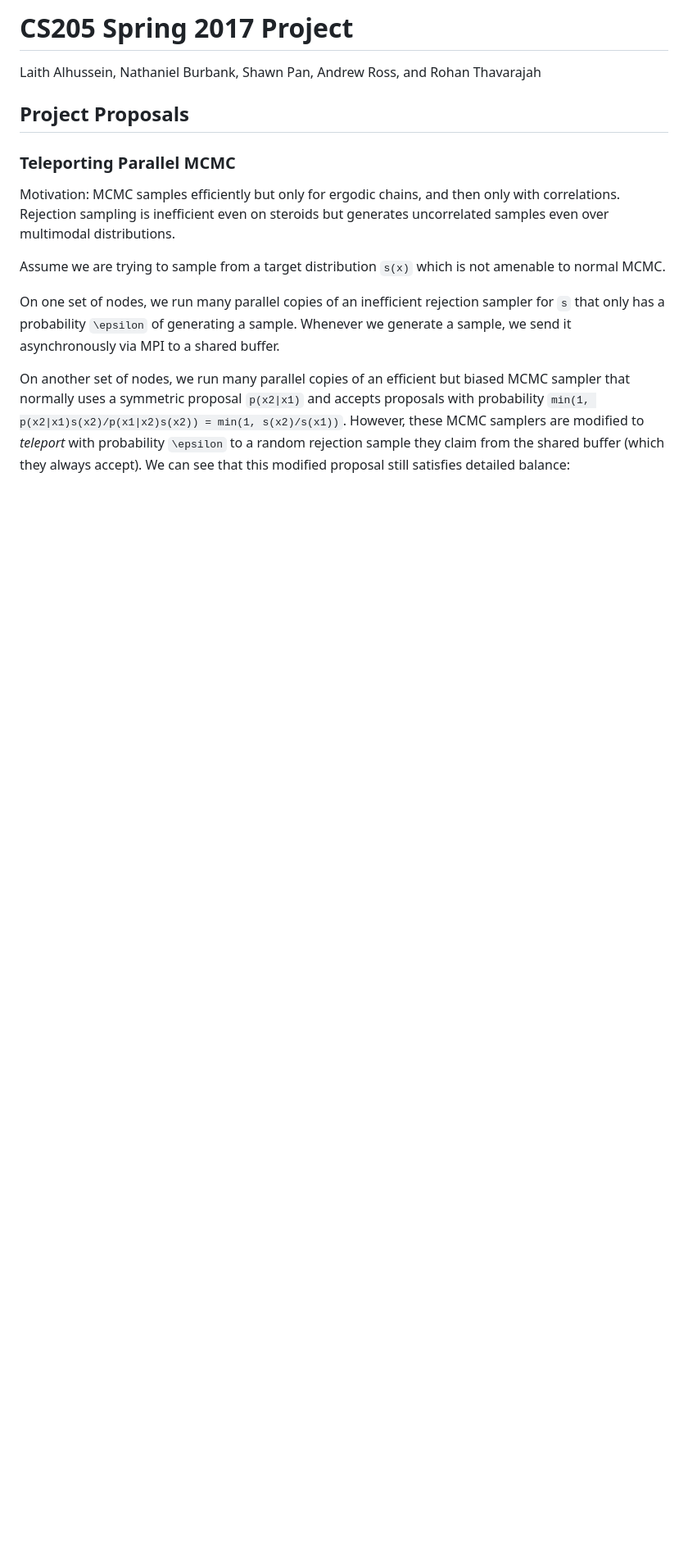
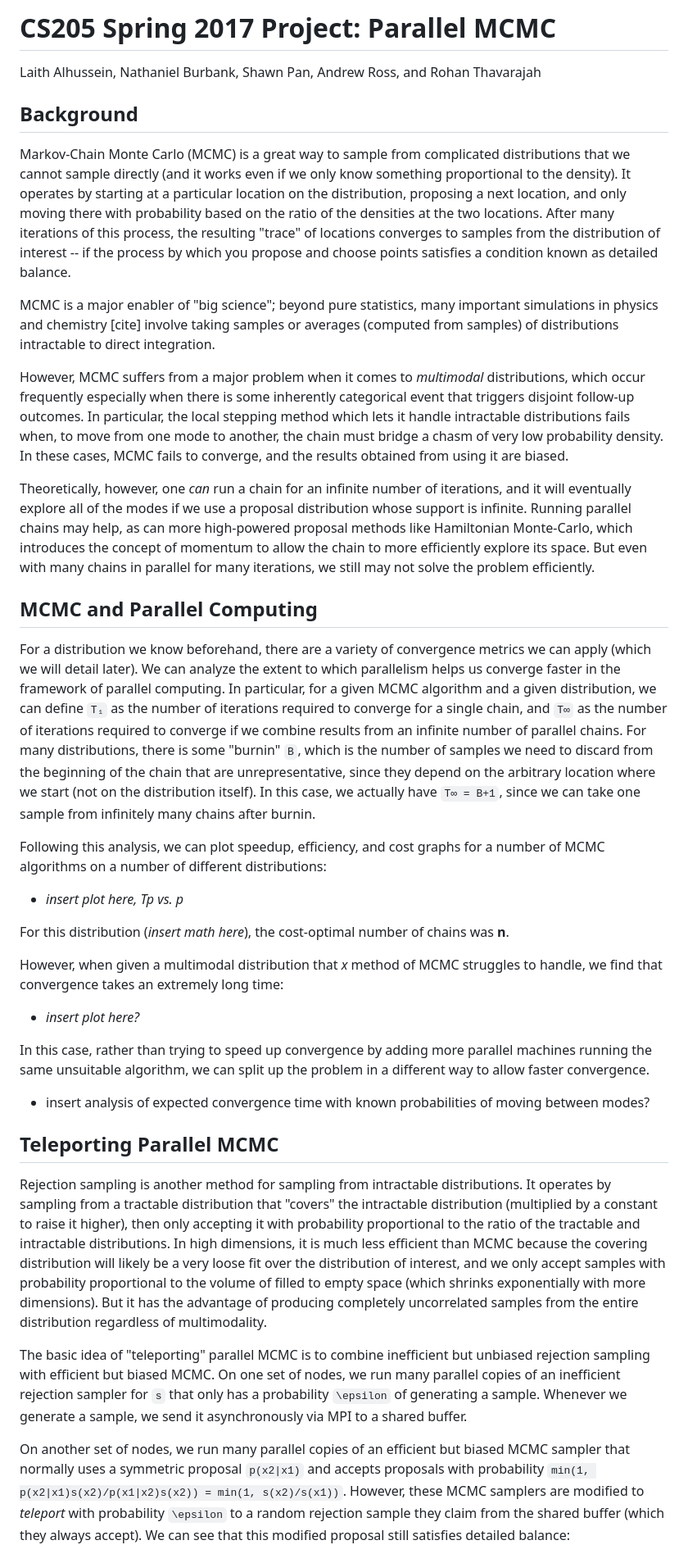
Before and after one commit to asross/cs205-project, a Markdown page: README.md, the part around one of its changes. Shown at 82% size. GitHub-like rendering; blank space fills up the shorter version.

```diff
--- a/README.md
+++ b/README.md
@@ -1,16 +1,40 @@
-# CS205 Spring 2017 Project
+# CS205 Spring 2017 Project: Parallel MCMC
 
 Laith Alhussein, Nathaniel Burbank, Shawn Pan, Andrew Ross, and Rohan Thavarajah
 
-## Project Proposals
+## Background
 
-### Teleporting Parallel MCMC
+Markov-Chain Monte Carlo (MCMC) is a great way to sample from complicated distributions that we cannot sample directly (and it works even if we only know something proportional to the density). It operates by starting at a particular location on the distribution, proposing a next location, and only moving there with probability based on the ratio of the densities at the two locations. After many iterations of this process, the resulting "trace" of locations converges to samples from the distribution of interest -- if the process by which you propose and choose points satisfies a condition known as detailed balance.
 
-Motivation: MCMC samples efficiently but only for ergodic chains, and then only with correlations. Rejection sampling is inefficient even on steroids but generates uncorrelated samples even over multimodal distributions.
+MCMC is a major enabler of "big science"; beyond pure statistics, many important simulations in physics and chemistry [cite] involve taking samples or averages (computed from samples) of distributions intractable to direct integration.
 
-Assume we are trying to sample from a target distribution `s(x)` which is not amenable to normal MCMC.
+However, MCMC suffers from a major problem when it comes to _multimodal_ distributions, which occur frequently especially when there is some inherently categorical event that triggers disjoint follow-up outcomes. In particular, the local stepping method which lets it handle intractable distributions fails when, to move from one mode to another, the chain must bridge a chasm of very low probability density. In these cases, MCMC fails to converge, and the results obtained from using it are biased.
 
-On one set of nodes, we run many parallel copies of an inefficient rejection sampler for `s` that only has a probability `\epsilon` of generating a sample. Whenever we generate a sample, we send it asynchronously via MPI to a shared buffer.
+Theoretically, however, one _can_ run a chain for an infinite number of iterations, and it will eventually explore all of the modes if we use a proposal distribution whose support is infinite. Running parallel chains may help, as can more high-powered proposal methods like Hamiltonian Monte-Carlo, which introduces the concept of momentum to allow the chain to more efficiently explore its space. But even with many chains in parallel for many iterations, we still may not solve the problem efficiently.
+
+## MCMC and Parallel Computing
+
+For a distribution we know beforehand, there are a variety of convergence metrics we can apply (which we will detail later). We can analyze the extent to which parallelism helps us converge faster in the framework of parallel computing. In particular, for a given MCMC algorithm and a given distribution, we can define `T₁` as the number of iterations required to converge for a single chain, and `T∞` as the number of iterations required to converge if we combine results from an infinite number of parallel chains. For many distributions, there is some "burnin" `B`, which is the number of samples we need to discard from the beginning of the chain that are unrepresentative, since they depend on the arbitrary location where we start (not on the distribution itself). In this case, we actually have `T∞ = B+1`, since we can take one sample from infinitely many chains after burnin.
+
+Following this analysis, we can plot speedup, efficiency, and cost graphs for a number of MCMC algorithms on a number of different distributions:
+
+* _insert plot here, Tp vs. p_
+
+For this distribution (_insert math here_), the cost-optimal number of chains was **n**.
+
+However, when given a multimodal distribution that _x_ method of MCMC struggles to handle, we find that convergence takes an extremely long time:
+
+* _insert plot here?_
+
+In this case, rather than trying to speed up convergence by adding more parallel machines running the same unsuitable algorithm, we can split up the problem in a different way to allow faster convergence.
+
+* insert analysis of expected convergence time with known probabilities of moving between modes?
+
+## Teleporting Parallel MCMC
+
+Rejection sampling is another method for sampling from intractable distributions. It operates by sampling from a tractable distribution that "covers" the intractable distribution (multiplied by a constant to raise it higher), then only accepting it with probability proportional to the ratio of the tractable and intractable distributions. In high dimensions, it is much less efficient than MCMC because the covering distribution will likely be a very loose fit over the distribution of interest, and we only accept samples with probability proportional to the volume of filled to empty space (which shrinks exponentially with more dimensions). But it has the advantage of producing completely uncorrelated samples from the entire distribution regardless of multimodality.
+
+The basic idea of "teleporting" parallel MCMC is to combine inefficient but unbiased rejection sampling with efficient but biased MCMC. On one set of nodes, we run many parallel copies of an inefficient rejection sampler for `s` that only has a probability `\epsilon` of generating a sample. Whenever we generate a sample, we send it asynchronously via MPI to a shared buffer.
 
 On another set of nodes, we run many parallel copies of an efficient but biased MCMC sampler that normally uses a symmetric proposal `p(x2|x1)` and accepts proposals with probability `min(1, p(x2|x1)s(x2)/p(x1|x2)s(x2)) = min(1, s(x2)/s(x1))`. However, these MCMC samplers are modified to _teleport_ with probability `\epsilon` to a random rejection sample they claim from the shared buffer (which they always accept). We can see that this modified proposal still satisfies detailed balance:
 
```
Also changed, not shown: other parts of README.md (+14 -9 lines), doc/nuts-converges-2d.png (added), doc/nuts-doesnt-converge.png (added), doc/pdf-and-log-pdf.png (added), 1 other file.
